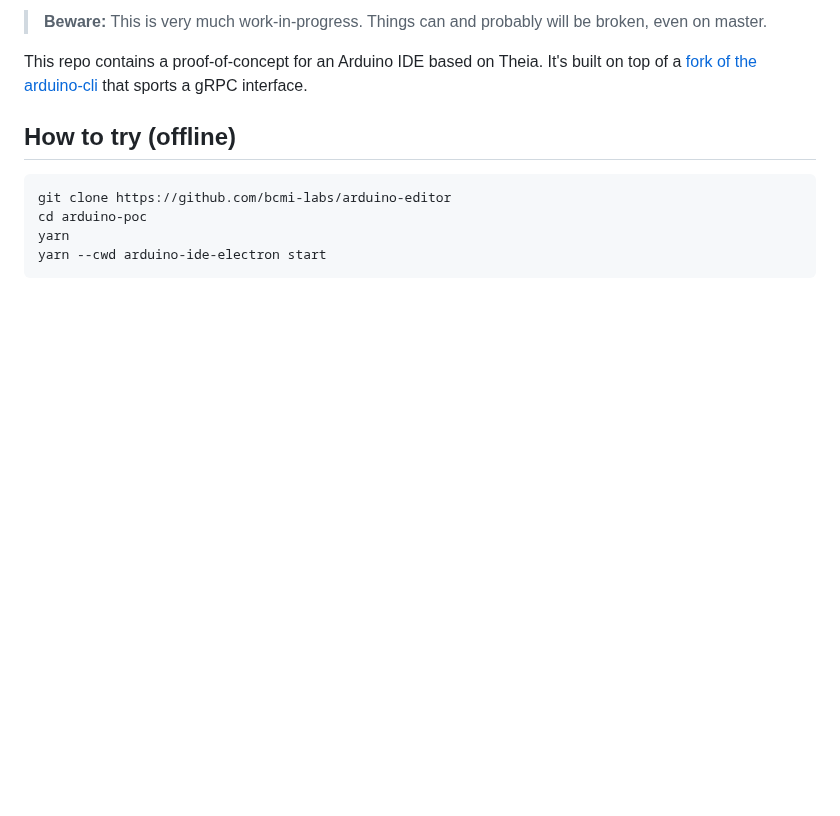
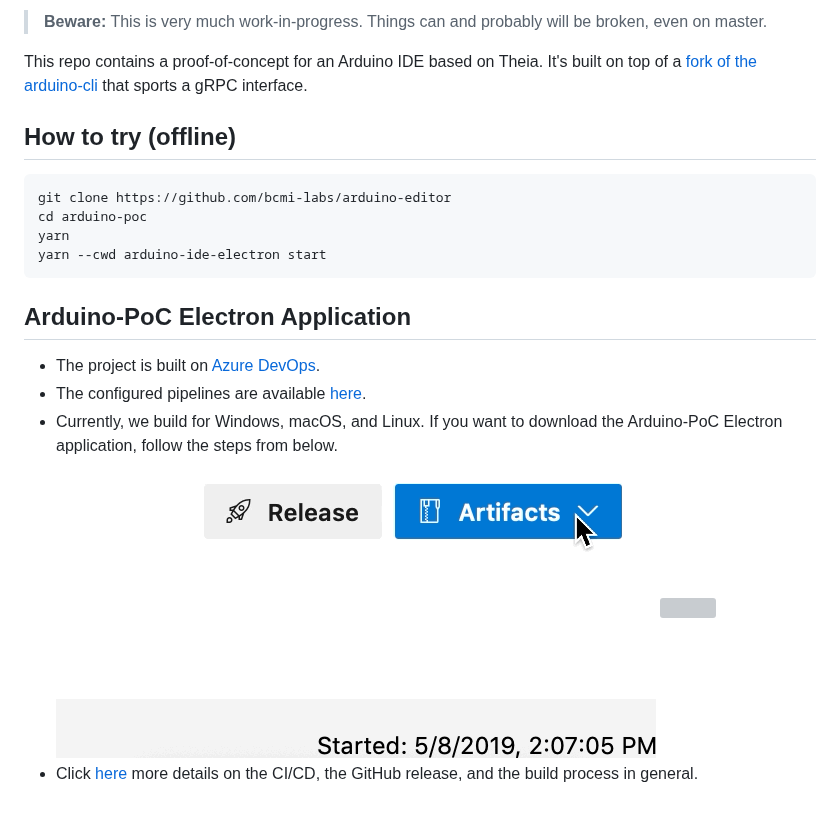
Before and after one commit to arduino/arduino-ide, a Markdown page: README.md, the part around one of its changes. Rendered like a GitHub page; pictures changed too: static/download_01.gif (added); blank space fills up the shorter version; grey boxes are pictures that could not be loaded.

Commit message:
Updated the README.
Signed-off-by: Akos Kitta <kittaakos@typefox.io>

````diff
--- a/README.md
+++ b/README.md
@@ -13,3 +15,11 @@ cd arduino-poc
 yarn
 yarn --cwd arduino-ide-electron start
 ```
+
+## Arduino-PoC Electron Application
+ - The project is built on [Azure DevOps](https://dev.azure.com/typefox/Arduino).
+ - The configured pipelines are available [here](https://dev.azure.com/typefox/Arduino/_build?definitionId=4).
+ - Currently, we build for Windows, macOS, and Linux. If you want to download the Arduino-PoC Electron application, follow the steps from below.
+ ![](static/download_01.gif)
+ ![](static/download_02.gif)
+ - Click [here](./electron/README.md) more details on the CI/CD, the GitHub release, and the build process in general.
````
Also changed, not shown: other parts of README.md (+2 -0 lines), 1 other file.
